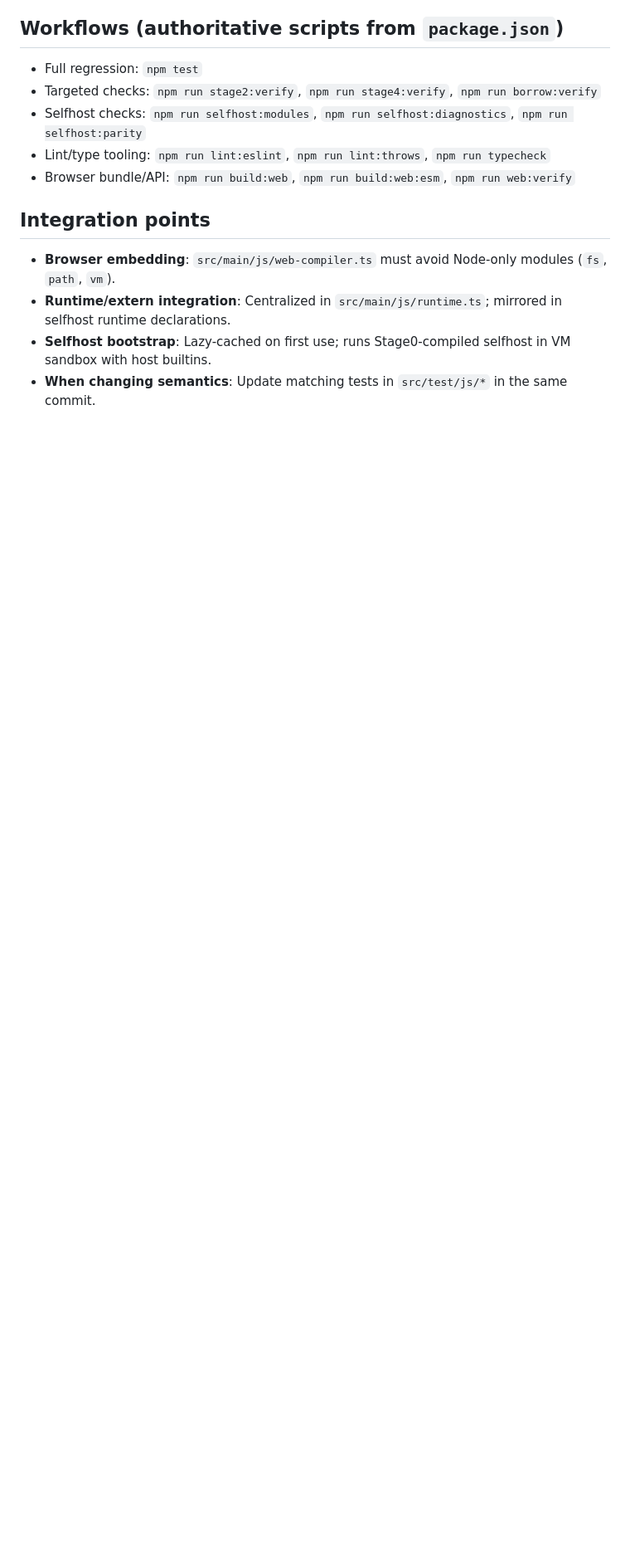
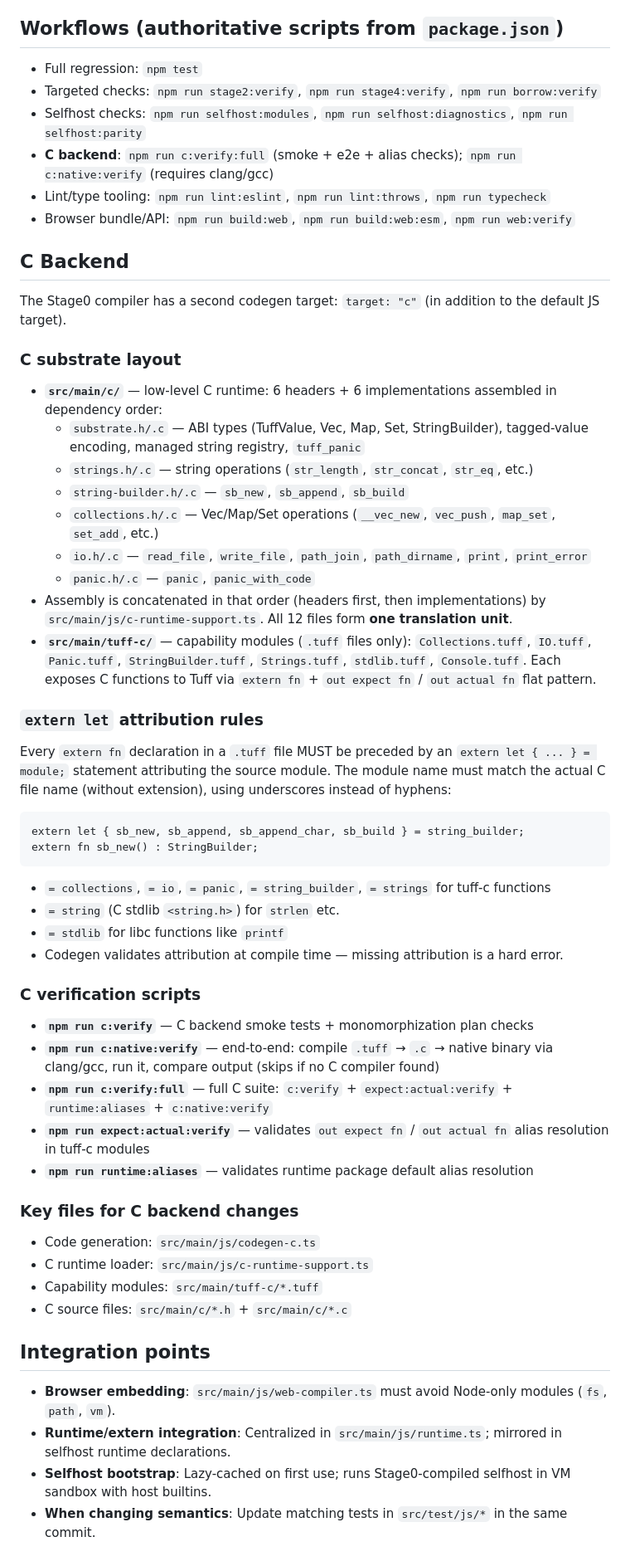
Before and after one commit to SirMathhman/tuffc, a Markdown page: .github/copilot-instructions.md, the part around the change. Shown at 83% size. Drawn GitHub-style; blank space fills up the shorter version.

Commit message:
docs: update copilot-instructions with C backend section and c:verify:full workflow

````diff
--- a/.github/copilot-instructions.md
+++ b/.github/copilot-instructions.md
@@ -105,8 +105,54 @@
 - Full regression: `npm test`
 - Targeted checks: `npm run stage2:verify`, `npm run stage4:verify`, `npm run borrow:verify`
 - Selfhost checks: `npm run selfhost:modules`, `npm run selfhost:diagnostics`, `npm run selfhost:parity`
+- **C backend**: `npm run c:verify:full` (smoke + e2e + alias checks); `npm run c:native:verify` (requires clang/gcc)
 - Lint/type tooling: `npm run lint:eslint`, `npm run lint:throws`, `npm run typecheck`
 - Browser bundle/API: `npm run build:web`, `npm run build:web:esm`, `npm run web:verify`
+
+## C Backend
+
+The Stage0 compiler has a second codegen target: `target: "c"` (in addition to the default JS target).
+
+### C substrate layout
+
+- **`src/main/c/`** — low-level C runtime: 6 headers + 6 implementations assembled in dependency order:
+  - `substrate.h/.c` — ABI types (TuffValue, Vec, Map, Set, StringBuilder), tagged-value encoding, managed string registry, `tuff_panic`
+  - `strings.h/.c` — string operations (`str_length`, `str_concat`, `str_eq`, etc.)
+  - `string-builder.h/.c` — `sb_new`, `sb_append`, `sb_build`
+  - `collections.h/.c` — Vec/Map/Set operations (`__vec_new`, `vec_push`, `map_set`, `set_add`, etc.)
+  - `io.h/.c` — `read_file`, `write_file`, `path_join`, `path_dirname`, `print`, `print_error`
+  - `panic.h/.c` — `panic`, `panic_with_code`
+- Assembly is concatenated in that order (headers first, then implementations) by `src/main/js/c-runtime-support.ts`. All 12 files form **one translation unit**.
+- **`src/main/tuff-c/`** — capability modules (`.tuff` files only): `Collections.tuff`, `IO.tuff`, `Panic.tuff`, `StringBuilder.tuff`, `Strings.tuff`, `stdlib.tuff`, `Console.tuff`. Each exposes C functions to Tuff via `extern fn` + `out expect fn` / `out actual fn` flat pattern.
+
+### `extern let` attribution rules
+
+Every `extern fn` declaration in a `.tuff` file MUST be preceded by an `extern let { ... } = module;` statement attributing the source module. The module name must match the actual C file name (without extension), using underscores instead of hyphens:
+
+```tuff
+extern let { sb_new, sb_append, sb_append_char, sb_build } = string_builder;
+extern fn sb_new() : StringBuilder;
+```
+
+- `= collections`, `= io`, `= panic`, `= string_builder`, `= strings` for tuff-c functions
+- `= string` (C stdlib `<string.h>`) for `strlen` etc.
+- `= stdlib` for libc functions like `printf`
+- Codegen validates attribution at compile time — missing attribution is a hard error.
+
+### C verification scripts
+
+- **`npm run c:verify`** — C backend smoke tests + monomorphization plan checks
+- **`npm run c:native:verify`** — end-to-end: compile `.tuff` → `.c` → native binary via clang/gcc, run it, compare output (skips if no C compiler found)
+- **`npm run c:verify:full`** — full C suite: `c:verify` + `expect:actual:verify` + `runtime:aliases` + `c:native:verify`
+- **`npm run expect:actual:verify`** — validates `out expect fn` / `out actual fn` alias resolution in tuff-c modules
+- **`npm run runtime:aliases`** — validates runtime package default alias resolution
+
+### Key files for C backend changes
+
+- Code generation: `src/main/js/codegen-c.ts`
+- C runtime loader: `src/main/js/c-runtime-support.ts`
+- Capability modules: `src/main/tuff-c/*.tuff`
+- C source files: `src/main/c/*.h` + `src/main/c/*.c`
 
 ## Integration points
 
````
